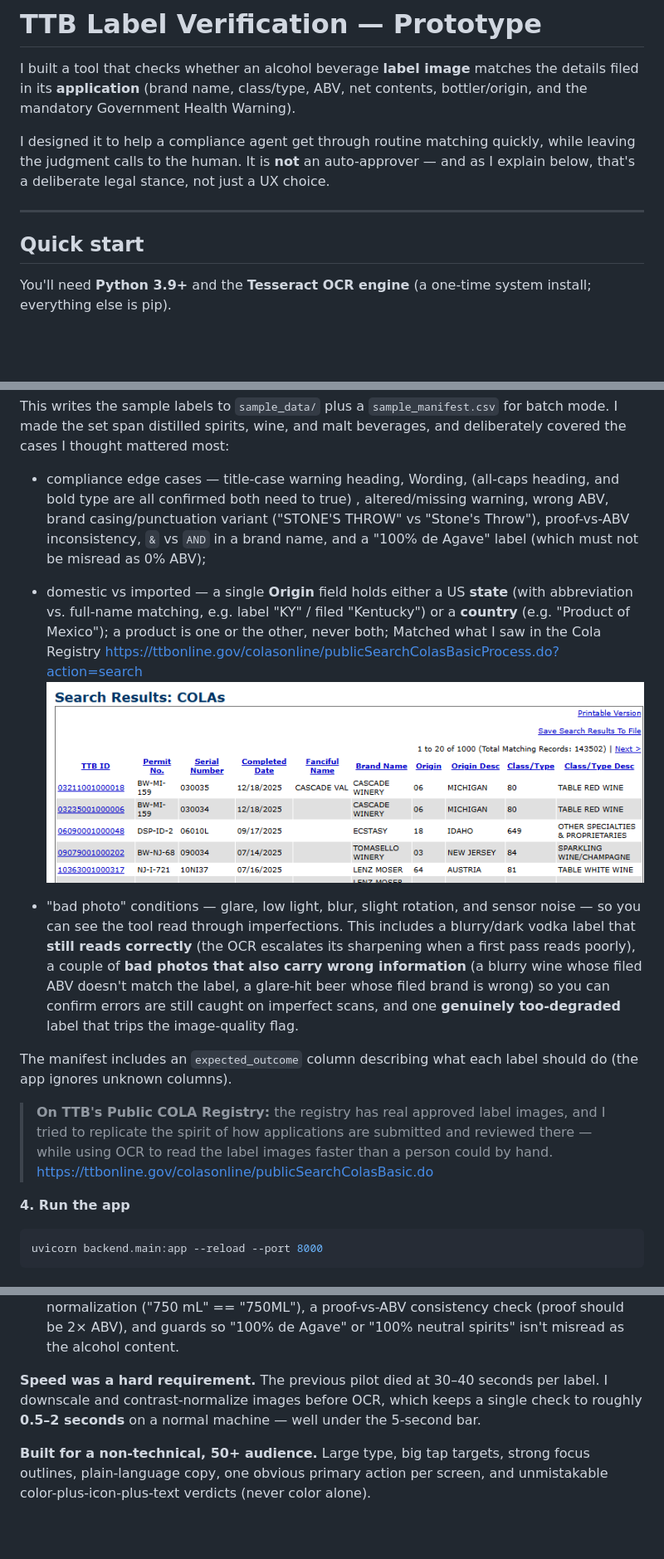
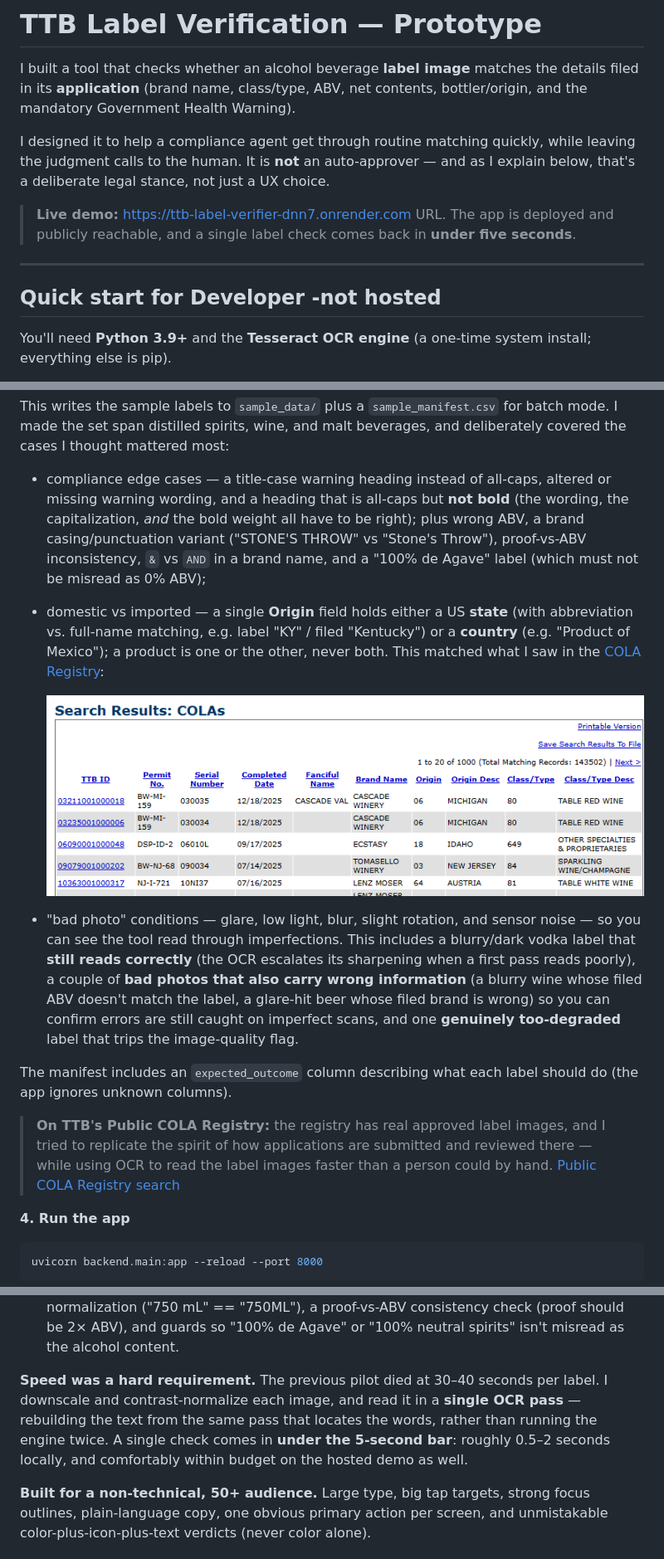
Before and after one commit to ginzburg1991/TTB-Label-Verifier-AI, a Markdown page: README.md, 3 parts joined by grey strips. Shown at 83% size. Rendered like a GitHub page; blank space fills up the shorter version.

```diff
--- a/README.md
+++ b/README.md
@@ -8,9 +8,13 @@ I designed it to help a compliance agent get through routine matching quickly,
 while leaving the judgment calls to the human. It is **not** an auto-approver —
 and as I explain below, that's a deliberate legal stance, not just a UX choice.
 
+> **Live demo:** https://ttb-label-verifier-dnn7.onrender.com
+> URL. The app is deployed and publicly reachable, and a single label check
+> comes back in **under five seconds**.
+
 ---
 
-## Quick start
+## Quick start for Developer -not hosted
 
 You'll need **Python 3.9+** and the **Tesseract OCR engine** (a one-time system
 install; everything else is pip).
@@ -41,17 +45,19 @@ This writes the sample labels to `sample_data/` plus a `sample_manifest.csv` for
 batch mode. I made the set span distilled spirits, wine, and malt beverages, and
 deliberately covered the cases I thought mattered most:
 
-- compliance edge cases — title-case warning heading, Wording, (all-caps heading, and bold type are all confirmed both need to true)
-, altered/missing warning, wrong ABV, brand casing/punctuation
-  variant ("STONE'S THROW" vs "Stone's Throw"), proof-vs-ABV inconsistency,
-  `&` vs `AND` in a brand name, and a "100% de Agave" label (which must not be
-  misread as 0% ABV);
+- compliance edge cases — a title-case warning heading instead of all-caps,
+  altered or missing warning wording, and a heading that is all-caps but **not
+  bold** (the wording, the capitalization, *and* the bold weight all have to be
+  right); plus wrong ABV, a brand casing/punctuation variant ("STONE'S THROW" vs
+  "Stone's Throw"), proof-vs-ABV inconsistency, `&` vs `AND` in a brand name, and
+  a "100% de Agave" label (which must not be misread as 0% ABV);
 - domestic vs imported — a single **Origin** field holds either a US **state**
   (with abbreviation vs. full-name matching, e.g. label "KY" / filed "Kentucky")
   or a **country** (e.g. "Product of Mexico"); a product is one or the other,
-  never both;
-  Matched what I saw in the Cola Registry https://ttbonline.gov/colasonline/publicSearchColasBasicProcess.do?action=search
-  ![COLA Regestry Examples](screenshots/single-check.png)
+  never both. This matched what I saw in the
+  [COLA Registry](https://ttbonline.gov/colasonline/publicSearchColasBasicProcess.do?action=search):
+
+  ![COLA Registry example](screenshots/single-check.png)
 
 - "bad photo" conditions — glare, low light, blur, slight rotation, and sensor
   noise — so you can see the tool read through imperfections. This includes a
@@ -68,8 +74,8 @@ should do (the app ignores unknown columns).
 > **On TTB's Public COLA Registry:** the registry has real approved label images,
 > and I tried to replicate the spirit of how applications are submitted and
 > reviewed there — while using OCR to read the label images faster than a person
-> could by hand. https://ttbonline.gov/colasonline/publicSearchColasBasic.do
-
+> could by hand.
+> [Public COLA Registry search](https://ttbonline.gov/colasonline/publicSearchColasBasic.do)
 
 **4. Run the app**
 
@@ -191,9 +199,11 @@ matching logic.
   spirits" isn't misread as the alcohol content.
 
 **Speed was a hard requirement.** The previous pilot died at 30–40 seconds per
-label. I downscale and contrast-normalize images before OCR, which keeps a single
-check to roughly **0.5–2 seconds** on a normal machine — well under the 5-second
-bar.
+label. I downscale and contrast-normalize each image, and read it in a **single
+OCR pass** — rebuilding the text from the same pass that locates the words,
+rather than running the engine twice. A single check comes in **under the
+5-second bar**: roughly 0.5–2 seconds locally, and comfortably within budget on
+the hosted demo as well.
 
 **Built for a non-technical, 50+ audience.** Large type, big tap targets, strong
 focus outlines, plain-language copy, one obvious primary action per screen, and
```
Also changed, not shown: other parts of README.md (+37 -27 lines).
